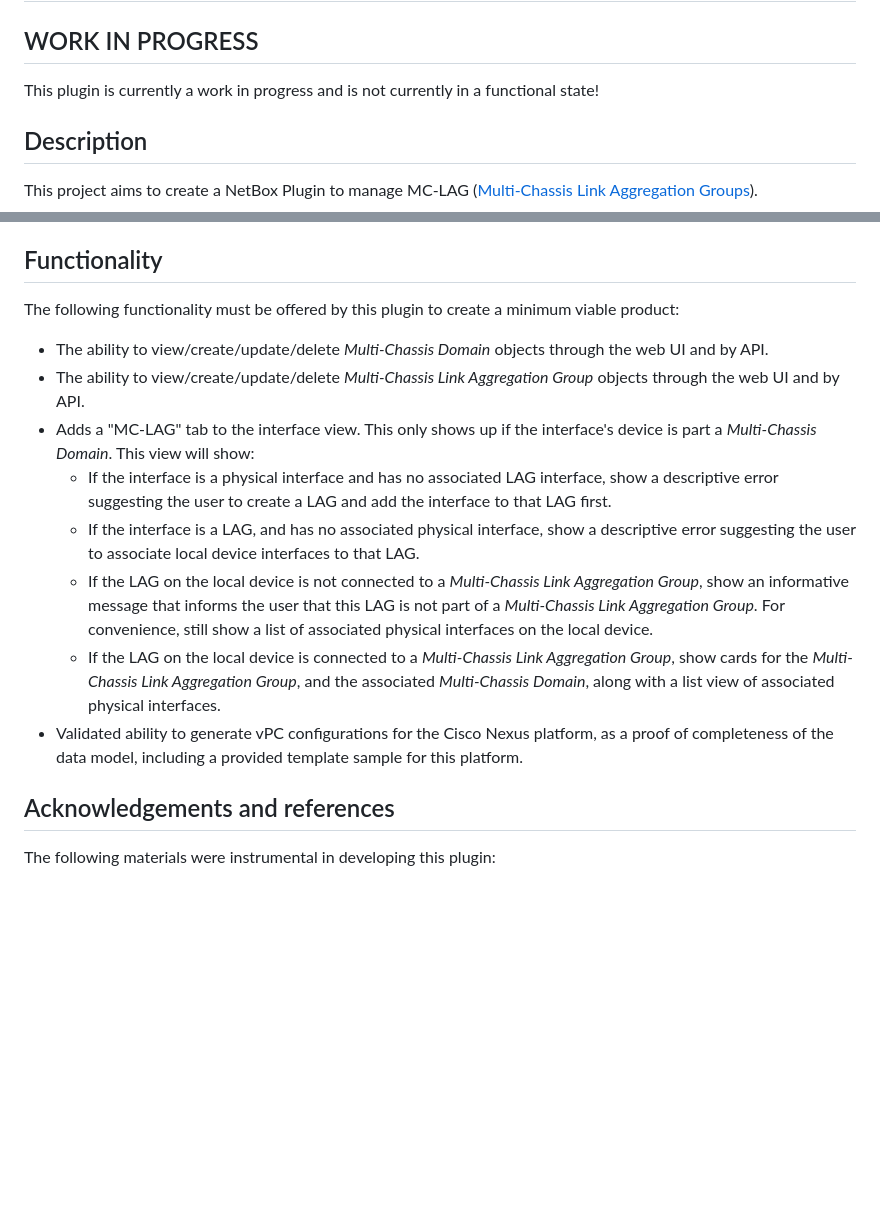
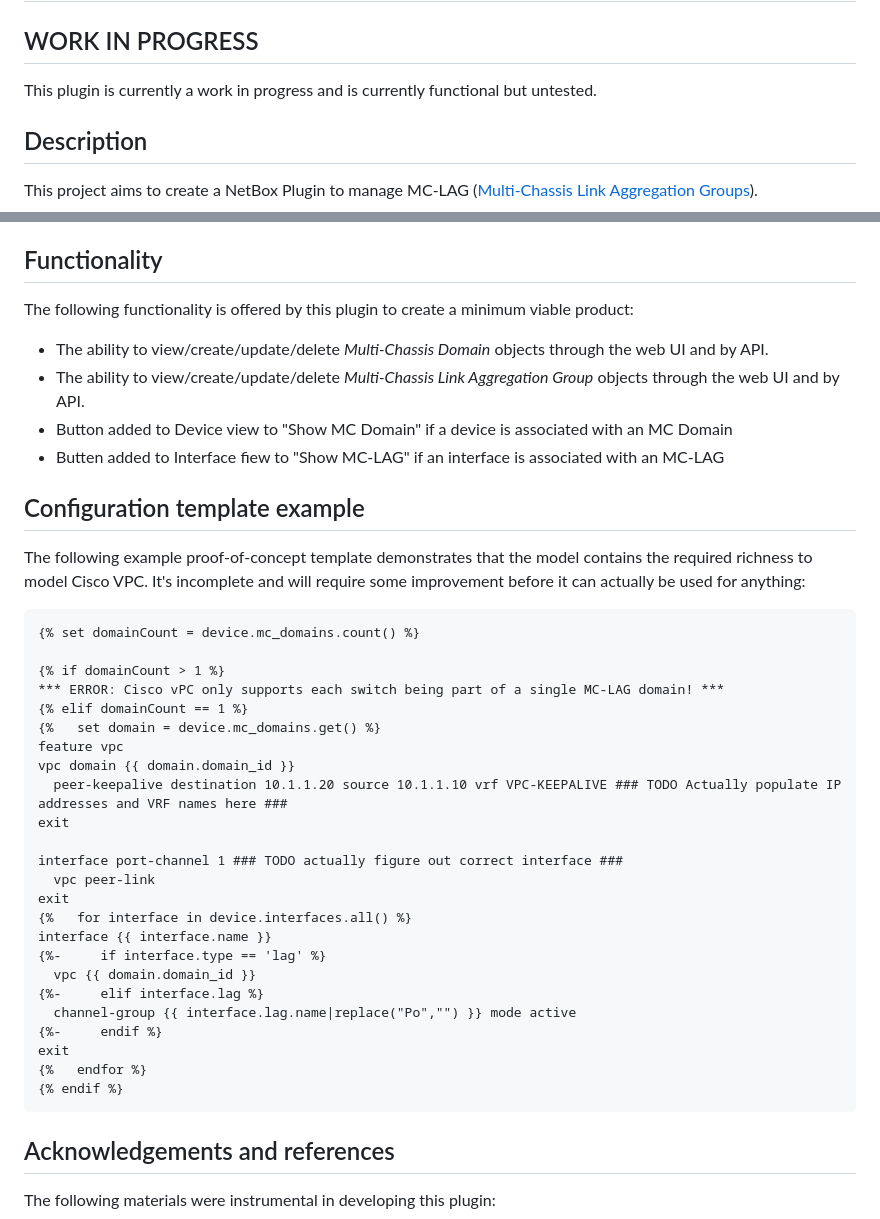
Before and after one commit to pv2b/netbox-plugin-mclag, a Markdown page: README.md, 2 parts joined by grey strips. GitHub-like rendering; blank space fills up the shorter version.

Commit message:
Update README to reflect current state of the project

````diff
--- a/README.md
+++ b/README.md
@@ -2,7 +2,7 @@
 
 ## WORK IN PROGRESS
 
-This plugin is currently a work in progress and is not currently in a functional state!
+This plugin is currently a work in progress and is currently functional but untested.
 
 ## Description
 
@@ -50,16 +50,43 @@ If more configuration fields beyond an ID are required on the *Multi-Chassis Dom
 
 ## Functionality
 
-The following functionality must be offered by this plugin to create a minimum viable product:
+The following functionality is offered by this plugin to create a minimum viable product:
 
   * The ability to view/create/update/delete *Multi-Chassis Domain* objects through the web UI and by API.
   * The ability to view/create/update/delete *Multi-Chassis Link Aggregation Group* objects through the web UI and by API.
-  * Adds a "MC-LAG" tab to the interface view. This only shows up if the interface's device is part a *Multi-Chassis Domain*. This view will show:
-    * If the interface is a physical interface and has no associated LAG interface, show a descriptive error suggesting the user to create a LAG and add the interface to that LAG first.
-    * If the interface is a LAG, and has no associated physical interface, show a descriptive error suggesting the user to associate local device interfaces to that LAG.
-    * If the LAG on the local device is not connected to a *Multi-Chassis Link Aggregation Group*, show an informative message that informs the user that this LAG is not part of a *Multi-Chassis Link Aggregation Group*. For convenience, still show a list of associated physical interfaces on the local device.
-    * If the LAG on the local device is connected to a *Multi-Chassis Link Aggregation Group*, show cards for the *Multi-Chassis Link Aggregation Group*, and the associated *Multi-Chassis Domain*, along with a list view of associated physical interfaces.
-  * Validated ability to generate vPC configurations for the Cisco Nexus platform, as a proof of completeness of the data model, including a provided template sample for this platform.
+  * Button added to Device view to "Show MC Domain" if a device is associated with an MC Domain
+  * Butten added to Interface fiew to "Show MC-LAG" if an interface is associated with an MC-LAG
+
+## Configuration template example
+
+The following example proof-of-concept template demonstrates that the model contains the required richness to model Cisco VPC. It's incomplete and will require some improvement before it can actually be used for anything:
+
+```jinja2
+{% set domainCount = device.mc_domains.count() %}
+
+{% if domainCount > 1 %}
+*** ERROR: Cisco vPC only supports each switch being part of a single MC-LAG domain! ***
+{% elif domainCount == 1 %}
+{%   set domain = device.mc_domains.get() %}
+feature vpc
+vpc domain {{ domain.domain_id }}
+  peer-keepalive destination 10.1.1.20 source 10.1.1.10 vrf VPC-KEEPALIVE ### TODO Actually populate IP addresses and VRF names here ###
+exit
+
+interface port-channel 1 ### TODO actually figure out correct interface ###
+  vpc peer-link
+exit
+{%   for interface in device.interfaces.all() %}
+interface {{ interface.name }}
+{%-     if interface.type == 'lag' %}
+  vpc {{ domain.domain_id }}
+{%-     elif interface.lag %}
+  channel-group {{ interface.lag.name|replace("Po","") }} mode active
+{%-     endif %}
+exit
+{%   endfor %}
+{% endif %}
+```
 
 ## Acknowledgements and references
 
````
